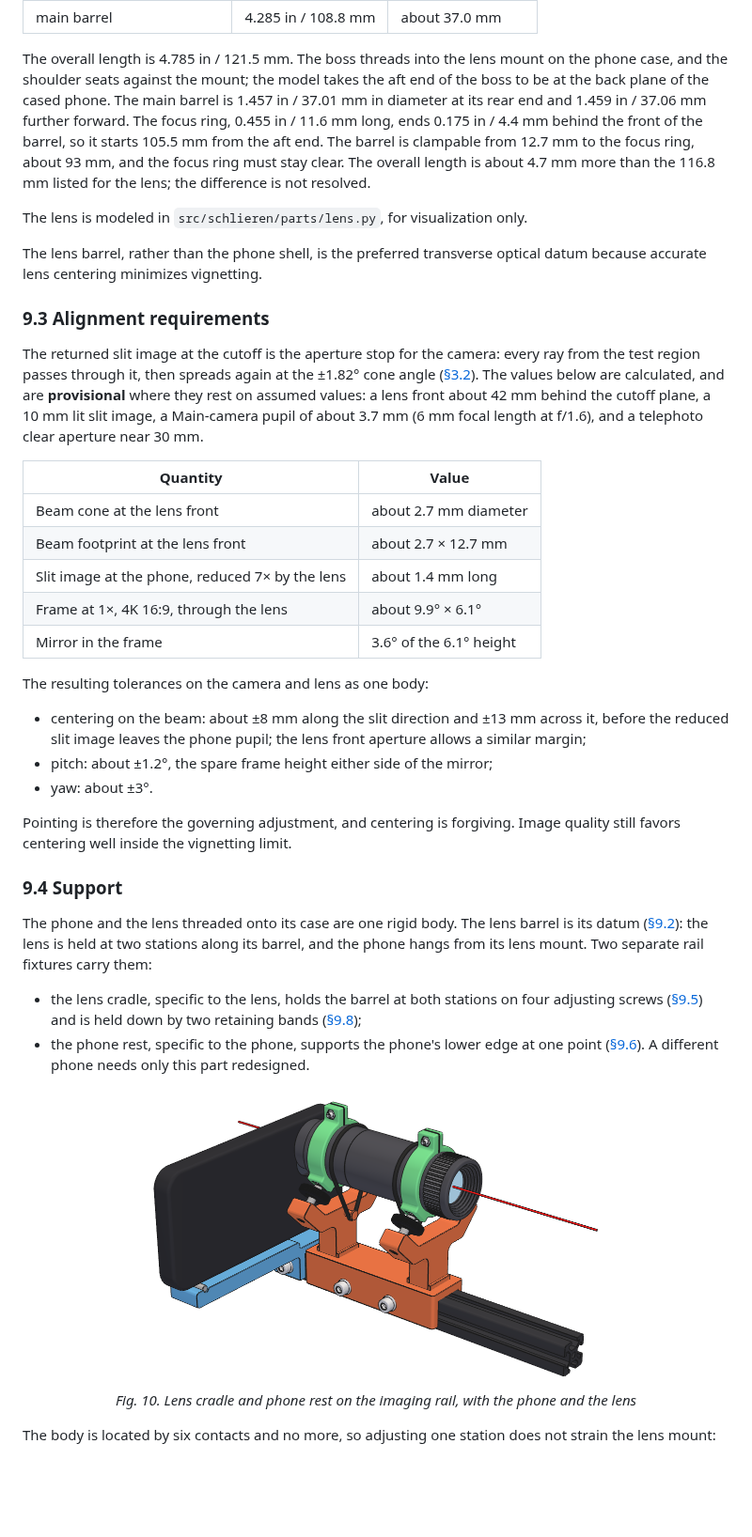
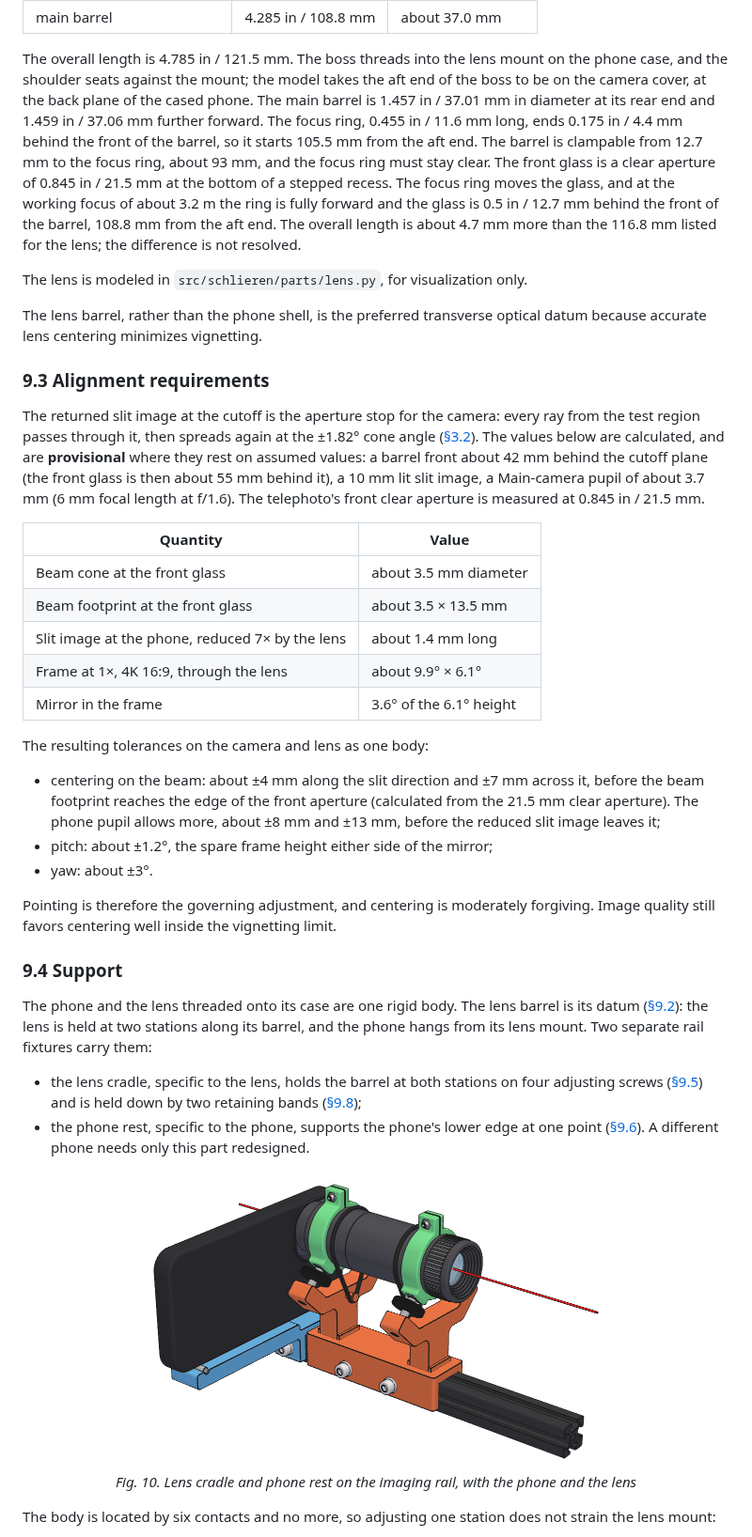
Before and after one commit to fritzm/schlieren, a Markdown page: docs/design/09-camera-telephoto.md, the part around one of its changes. Shown at 94% size. GitHub-like rendering; pictures changed too: docs/design/figures/camera-support.png; blank space fills up the shorter version.

Commit message:
more fidelity in phone and case models

```diff
--- a/docs/design/09-camera-telephoto.md
+++ b/docs/design/09-camera-telephoto.md
@@ -68,12 +62,15 @@ Measured sections, from the aft end forward:
 | main barrel                | 4.285 in / 108.8 mm | about 37.0 mm     |
 
 The overall length is 4.785 in / 121.5 mm. The boss threads into the lens mount on the phone case, and the
-shoulder seats against the mount; the model takes the aft end of the boss to be at the back plane of the cased
-phone. The main barrel is 1.457 in / 37.01 mm in diameter at its rear end and 1.459 in / 37.06 mm further
-forward. The focus ring, 0.455 in / 11.6 mm long, ends 0.175 in / 4.4 mm behind the front of the barrel, so it
-starts 105.5 mm from the aft end. The barrel is clampable from 12.7 mm to the focus ring, about 93 mm, and the
-focus ring must stay clear. The overall length is about 4.7 mm more than the 116.8 mm listed for the lens; the
-difference is not resolved.
+shoulder seats against the mount; the model takes the aft end of the boss to be on the camera cover, at the
+back plane of the cased phone. The main barrel is 1.457 in / 37.01 mm in diameter at its rear end and 1.459 in
+/ 37.06 mm further forward. The focus ring, 0.455 in / 11.6 mm long, ends 0.175 in / 4.4 mm behind the front
+of the barrel, so it starts 105.5 mm from the aft end. The barrel is clampable from 12.7 mm to the focus ring,
+about 93 mm, and the focus ring must stay clear. The front glass is a clear aperture of 0.845 in / 21.5 mm at
+the bottom of a stepped recess. The focus ring moves the glass, and at the working focus of about 3.2 m the
+ring is fully forward and the glass is 0.5 in / 12.7 mm behind the front of the barrel, 108.8 mm from the aft
+end. The overall length is about 4.7 mm more than the 116.8 mm listed for the lens; the difference is not
+resolved.
 
 The lens is modeled in `src/schlieren/parts/lens.py`, for visualization only.
 
@@ -85,26 +82,28 @@ centering minimizes vignetting.
 The returned slit image at the cutoff is the aperture stop for the camera: every ray from the test region
 passes through it, then spreads again at the ±1.82° cone angle
 ([§3.2](01-context-and-layout.md#32-source-cone)). The values below are calculated, and are **provisional**
-where they rest on assumed values: a lens front about 42 mm behind the cutoff plane, a 10 mm lit slit image, a
-Main-camera pupil of about 3.7 mm (6 mm focal length at f/1.6), and a telephoto clear aperture near 30 mm.
+where they rest on assumed values: a barrel front about 42 mm behind the cutoff plane (the front glass is then
+about 55 mm behind it), a 10 mm lit slit image, a Main-camera pupil of about 3.7 mm (6 mm focal length at
+f/1.6). The telephoto's front clear aperture is measured at 0.845 in / 21.5 mm.
 
 | Quantity                                        | Value                   |
 | ----------------------------------------------- | ----------------------- |
-| Beam cone at the lens front                     | about 2.7 mm diameter   |
-| Beam footprint at the lens front                | about 2.7 × 12.7 mm     |
+| Beam cone at the front glass                    | about 3.5 mm diameter   |
+| Beam footprint at the front glass               | about 3.5 × 13.5 mm     |
 | Slit image at the phone, reduced 7× by the lens | about 1.4 mm long       |
 | Frame at 1×, 4K 16:9, through the lens          | about 9.9° × 6.1°       |
 | Mirror in the frame                             | 3.6° of the 6.1° height |
 
 The resulting tolerances on the camera and lens as one body:
 
-- centering on the beam: about ±8 mm along the slit direction and ±13 mm across it, before the reduced slit
-  image leaves the phone pupil; the lens front aperture allows a similar margin;
+- centering on the beam: about ±4 mm along the slit direction and ±7 mm across it, before the beam footprint
+  reaches the edge of the front aperture (calculated from the 21.5 mm clear aperture). The phone pupil
+  allows more, about ±8 mm and ±13 mm, before the reduced slit image leaves it;
 - pitch: about ±1.2°, the spare frame height either side of the mirror;
 - yaw: about ±3°.
 
-Pointing is therefore the governing adjustment, and centering is forgiving. Image quality still favors
-centering well inside the vignetting limit.
+Pointing is therefore the governing adjustment, and centering is moderately forgiving. Image quality still
+favors centering well inside the vignetting limit.
 
 ### 9.4 Support
 
```
Also changed, not shown: other parts of docs/design/09-camera-telephoto.md (+10 -16 lines), docs/design/11-open-work.md (+2 -2 lines), 6 other files.
